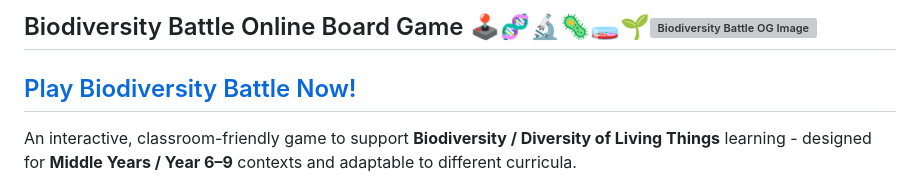
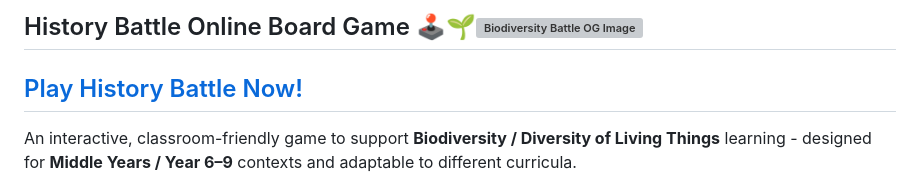
Before and after one commit to cometsinthesky/history-battle-game, a Markdown page: README.md, the part around the change. GitHub-like rendering; grey boxes are pictures that could not be loaded.

```diff
--- a/README.md
+++ b/README.md
@@ -1,6 +1,6 @@
-## Biodiversity Battle Online Board Game 🕹️🧬🔬🦠🧫🌱<img src="https://raw.githubusercontent.com/cometsinthesky/biodiversity-battle-game/main/images/biodiversity-battle-og-image.png" alt="Biodiversity Battle OG Image" width="200" height="200" />
+## History Battle Online Board Game 🕹️🌱<img src="https://raw.githubusercontent.com/cometsinthesky/biodiversity-battle-game/main/images/biodiversity-battle-og-image.png" alt="Biodiversity Battle OG Image" width="200" height="200" />
 
-## [Play Biodiversity Battle Now!](https://cometsinthesky.github.io/biodiversity-battle-game/)
+## [Play History Battle Now!](https://cometsinthesky.github.io/biodiversity-battle-game/)
 
 An interactive, classroom-friendly game to support **Biodiversity / Diversity of Living Things** learning - designed for **Middle Years / Year 6–9** contexts and adaptable to different curricula.
 
```
